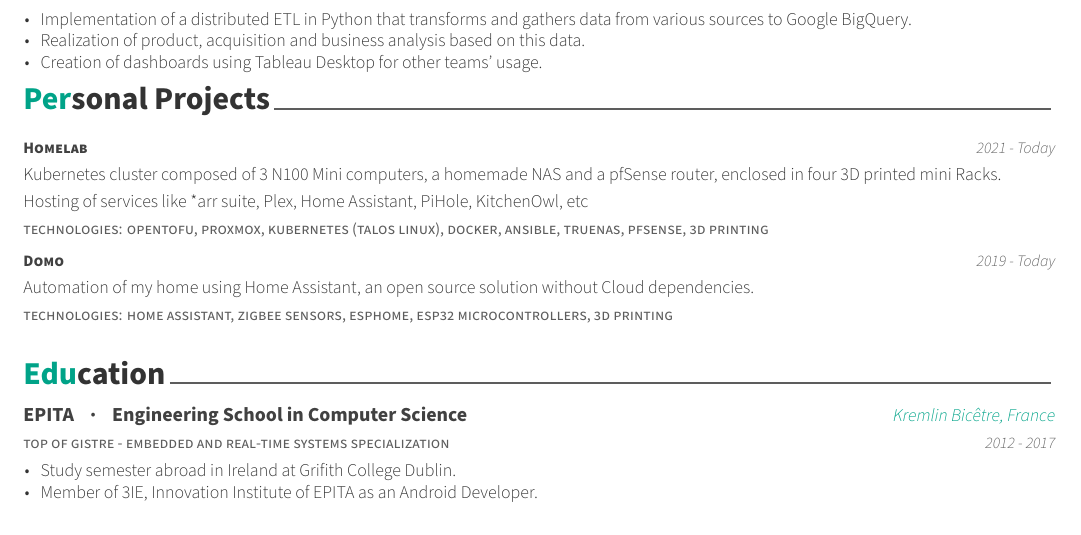
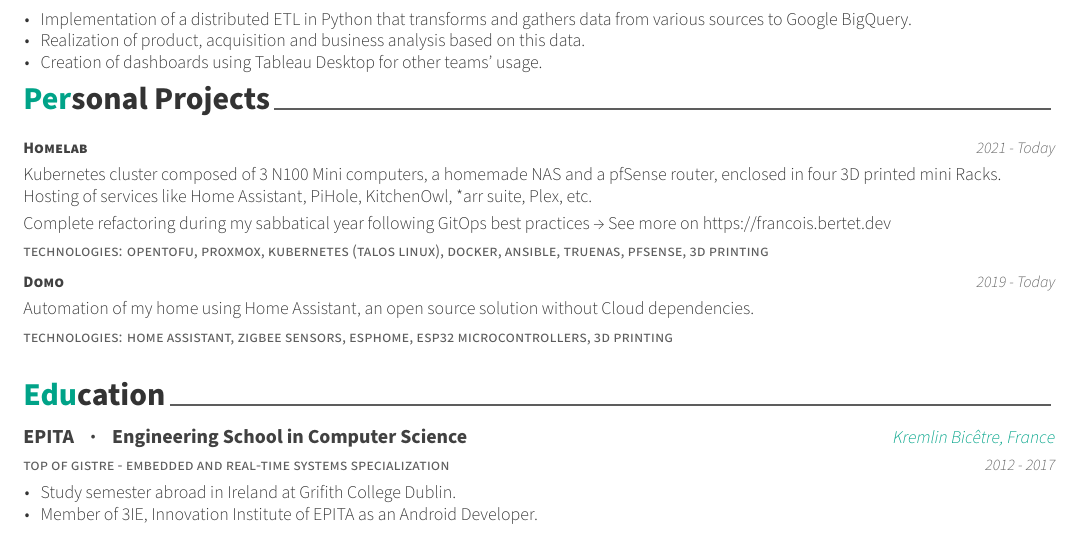
Before and after one commit to fbertet/curriculum-vitae, a LaTeX CV (sources/en_cv/main.tex, which reads sources/en_cv/personal_projects.tex): part of the page, cut so that both start at the same text. Compiled offline with XeLaTeX.

Commit message:
feat(en/personal_projects): add more details about homelab project

```diff
--- a/sources/en_cv/personal_projects.tex
+++ b/sources/en_cv/personal_projects.tex
@@ -15,7 +15,8 @@
     {2021 - Today} % Date(s)
     {
       Kubernetes cluster composed of 3 N100 Mini computers, a homemade NAS and a pfSense router, enclosed in four 3D printed mini Racks. \newline
-      Hosting of services like *arr suite, Plex, Home Assistant, PiHole, KitchenOwl, etc
+      Hosting of services like Home Assistant, PiHole, KitchenOwl, *arr suite, Plex, etc. \newline
+      Complete refactoring during my sabbatical year following GitOps best practices → See more on https://francois.bertet.dev
     }
     {Technologies: OpenTofu, Proxmox, Kubernetes (Talos Linux), Docker, Ansible, TrueNAS, Pfsense, 3D Printing}
 
```
